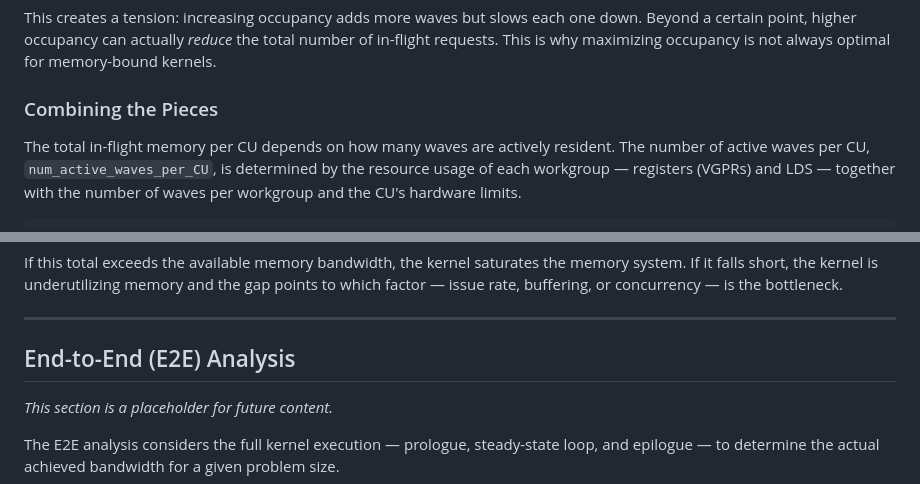
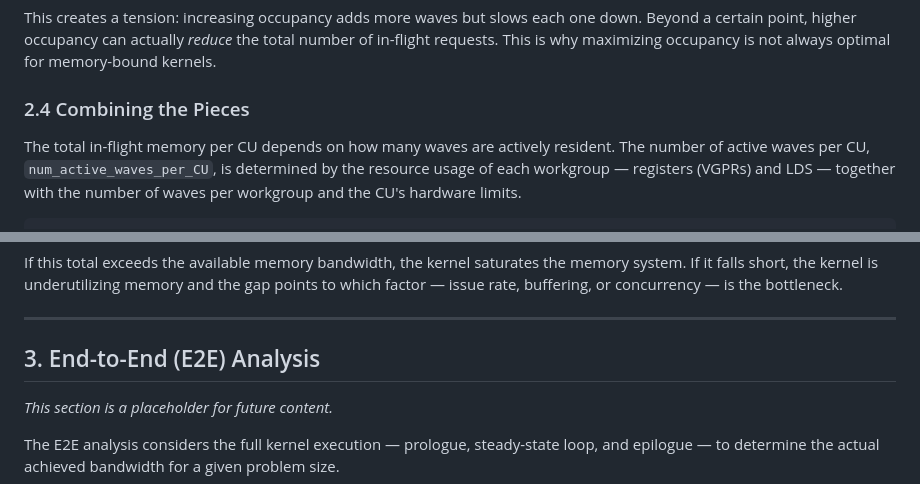
Before and after one commit to ROCm/gfx950-gluon-tutorials, a Markdown page: docs/memory_bound_analysis.md, 2 parts joined by grey strips. Drawn GitHub-style.

```diff
--- a/docs/memory_bound_analysis.md
+++ b/docs/memory_bound_analysis.md
@@ -141,7 +141,7 @@ Beyond a certain point, higher occupancy can actually *reduce* the total number
 in-flight requests. This is why maximizing occupancy is not always optimal for
 memory-bound kernels.
 
-### Combining the Pieces
+### 2.4 Combining the Pieces
 
 The total in-flight memory per CU depends on how many waves are actively resident.
 The number of active waves per CU, `num_active_waves_per_CU`, is determined by the
@@ -183,7 +183,7 @@ which factor — issue rate, buffering, or concurrency — is the bottleneck.
 
 ---
 
-## End-to-End (E2E) Analysis
+## 3. End-to-End (E2E) Analysis
 
 *This section is a placeholder for future content.*
 
```
Also changed, not shown: other parts of docs/memory_bound_analysis.md (+7 -7 lines).
